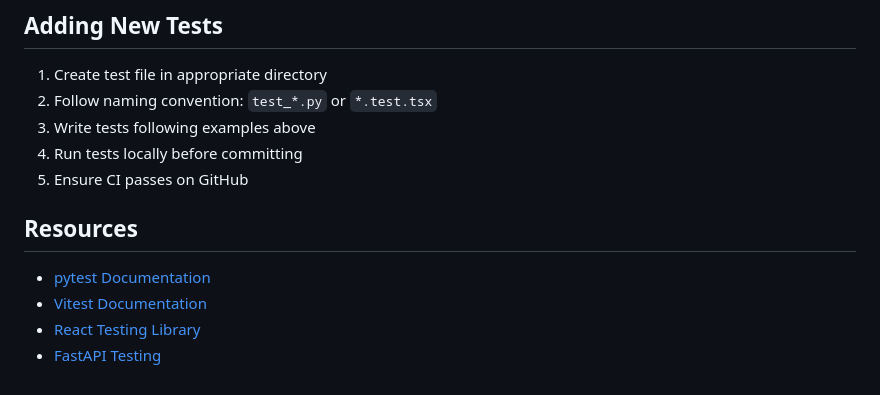
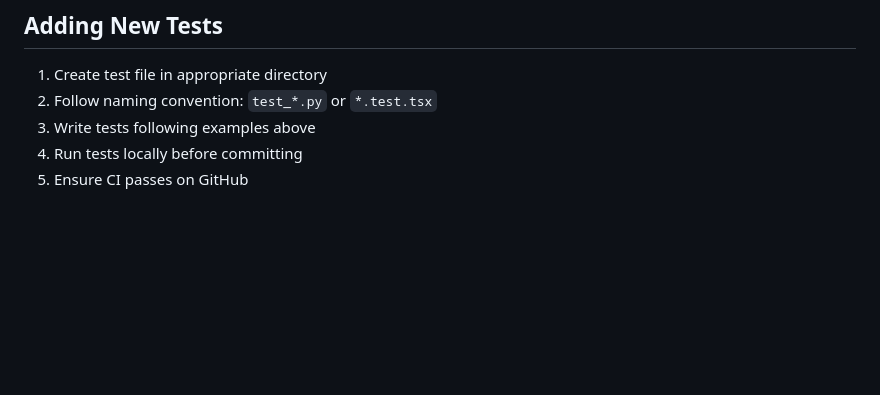
Before and after one commit to rgtdev95/demo-blogapp-cicd-deployment, a Markdown page: TESTING.md, the part around one of its changes. GitHub-like rendering; blank space fills up the shorter version.

Commit message:
update testing readme

```diff
--- a/TESTING.md
+++ b/TESTING.md
@@ -289,10 +296,3 @@ cd frontend && npm run lint -- --fix && npm run test -- --run
 3. Write tests following examples above
 4. Run tests locally before committing
 5. Ensure CI passes on GitHub
-
-## Resources
-
-- [pytest Documentation](https://docs.pytest.org/)
-- [Vitest Documentation](https://vitest.dev/)
-- [React Testing Library](https://testing-library.com/react)
-- [FastAPI Testing](https://fastapi.tiangolo.com/tutorial/testing/)
```
Also changed, not shown: other parts of TESTING.md (+7 -0 lines).
